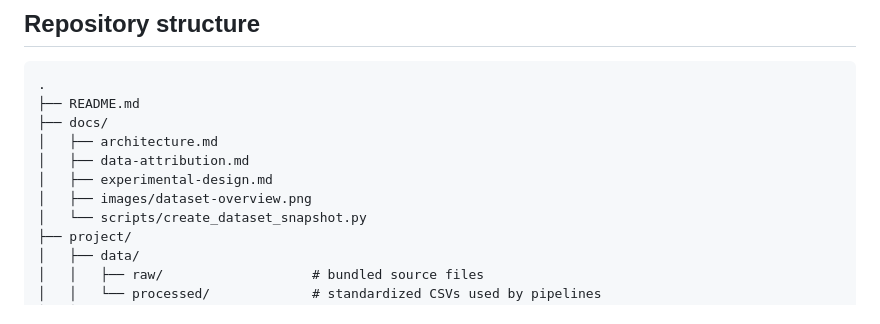
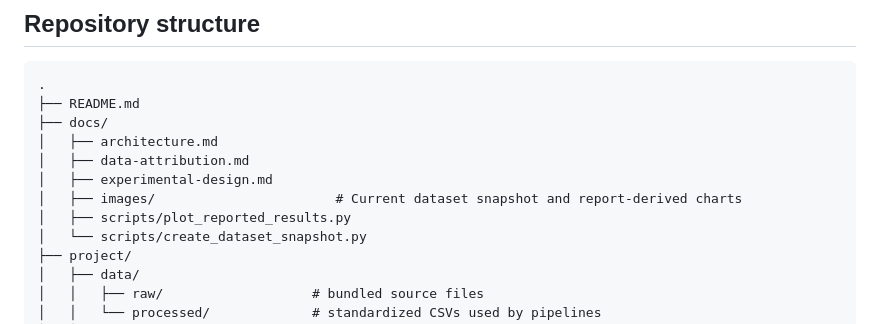
Before and after one commit to krustallik/missing-data-tabular-models, a Markdown page: README.md, the part around one of its changes. Rendered like a GitHub page.

```diff
--- a/README.md
+++ b/README.md
@@ -196,7 +204,8 @@ The pipeline may create additional intermediate files as implementation details
 │   ├── architecture.md
 │   ├── data-attribution.md
 │   ├── experimental-design.md
-│   ├── images/dataset-overview.png
+│   ├── images/                       # Current dataset snapshot and report-derived charts
+│   ├── scripts/plot_reported_results.py
 │   └── scripts/create_dataset_snapshot.py
 ├── project/
 │   ├── data/
```
Also changed, not shown: other parts of README.md (+9 -1 lines), docs/research-summary.md (+2 -0 lines), docs/images/reported-group-pr-auc.png (added), docs/images/reported-imputation-pr-auc.png (added), docs/images/reported-missingness-robustness.png (added), 1 other file.
